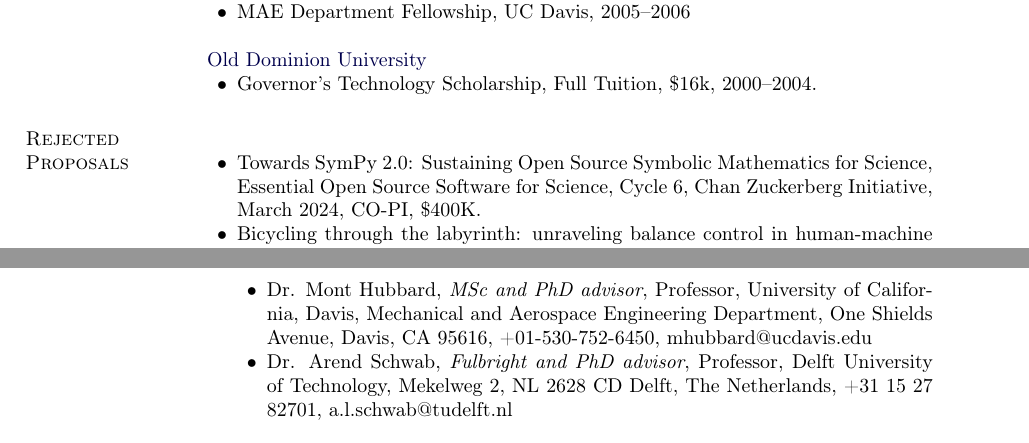
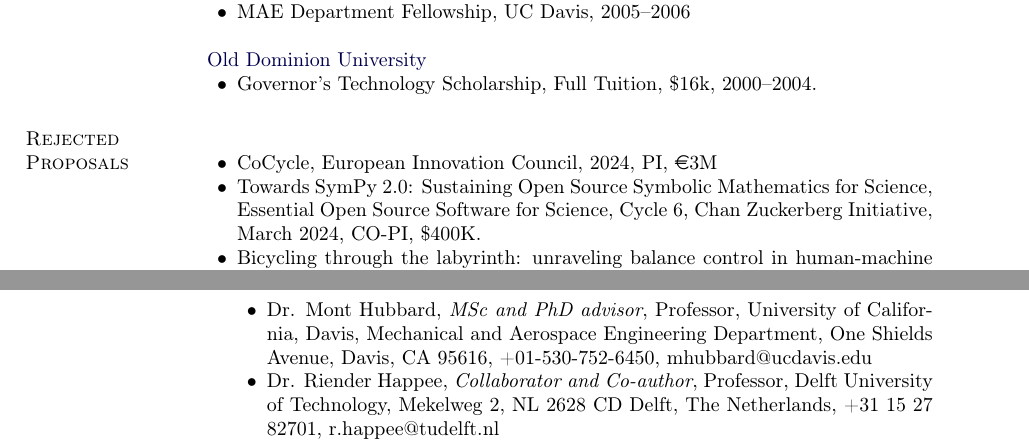
Before and after one commit to moorepants/resume, a LaTeX CV (resume.tex): two parts of pages 9 and 24 of 25, joined at a grey line, cut so that both start at the same text. Compiled offline with pdfLaTeX.

Commit message:
Swapped Riender in, fixed url.

```diff
--- a/resume.tex
+++ b/resume.tex
@@ -977,6 +977,7 @@ Everywhere, Planet Earth
 \section{Rejected Proposals}
 %
 \begin{innerlist}
+  \item CoCycle, European Innovation Council, 2024, PI, \euro3M
   \item Towards SymPy 2.0: Sustaining Open Source Symbolic Mathematics for
     Science, Essential Open Source Software for Science, Cycle 6, Chan
     Zuckerberg Initiative, March 2024, CO-PI, \$400K.
@@ -2092,13 +2093,13 @@ Microsoft Word
         One Shields Avenue, Davis, CA 95616,
         +01-530-752-6450,
         mhubbard@ucdavis.edu
-      \item Dr. Arend Schwab,
-        \emph{Fulbright and PhD advisor},
+      \item Dr. Riender Happee,
+        \emph{Collaborator and Co-author},
         Professor,
         Delft University of Technology,
         Mekelweg 2, NL 2628 CD Delft, The Netherlands,
         +31 15 27 82701,
-        a.l.schwab@tudelft.nl
+        r.happee@tudelft.nl
       \item Dr. Antonie J. van den Bogert
         \emph{Post Doctoral Supervisor}
         Professor,
```
Also changed, not shown: references.bib (+0 -1 lines).
